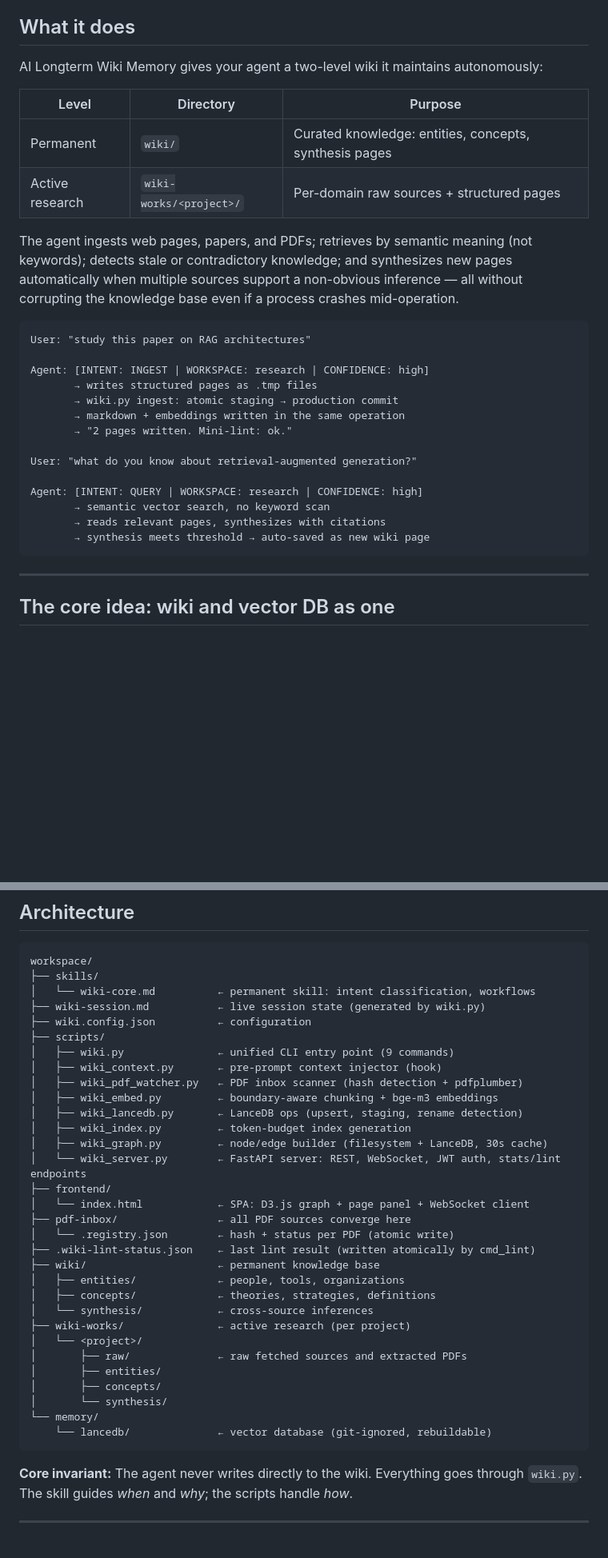
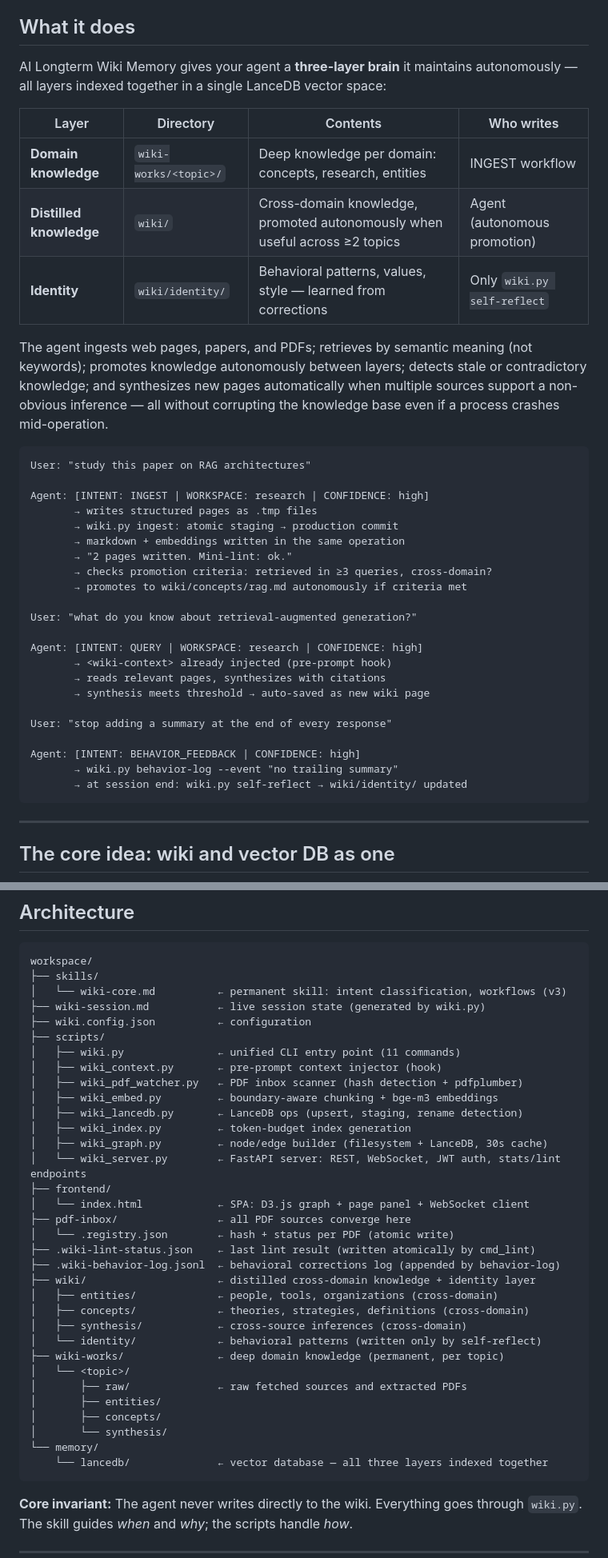
Before and after one commit to giovannifrontera/ai-longterm-wiki-memory, a Markdown page: README.md, 2 parts joined by grey strips. Shown at 80% size. Drawn GitHub-style; blank space fills up the shorter version.

Commit message:
docs: update README to reflect v3 three-layer architecture
- "What it does": two-level → three-layer table (domain/distilled/identity)
- Example interaction: adds promotion and BEHAVIOR_FEEDBACK flows
- Features: add autonomous promotion, semantic dedup, behavioral self-reflection
- Architecture tree: add wiki/identity/, .wiki-behavior-log.jsonl, 11 commands
- CLI reference: add behavior-log and self-reflect commands
- Integration: add BEHAVIOR_FEEDBACK row to intent table
- Quick start + deps + comparison: update test count 82/92 → 106
- Comparison table: add behavioral learning row

Co-Authored-By: Claude Sonnet 4.6 <noreply@anthropic.com>

````diff
--- a/README.md
+++ b/README.md
@@ -37,14 +37,15 @@ AI agents forget everything between sessions. Existing memory systems are flat
 
 ## What it does
 
-AI Longterm Wiki Memory gives your agent a two-level wiki it maintains autonomously:
+AI Longterm Wiki Memory gives your agent a **three-layer brain** it maintains autonomously — all layers indexed together in a single LanceDB vector space:
 
-| Level | Directory | Purpose |
-|-------|-----------|---------|
-| Permanent | `wiki/` | Curated knowledge: entities, concepts, synthesis pages |
-| Active research | `wiki-works/<project>/` | Per-domain raw sources + structured pages |
+| Layer | Directory | Contents | Who writes |
+|-------|-----------|----------|------------|
+| **Domain knowledge** | `wiki-works/<topic>/` | Deep knowledge per domain: concepts, research, entities | INGEST workflow |
+| **Distilled knowledge** | `wiki/` | Cross-domain knowledge, promoted autonomously when useful across ≥2 topics | Agent (autonomous promotion) |
+| **Identity** | `wiki/identity/` | Behavioral patterns, values, style — learned from corrections | Only `wiki.py self-reflect` |
 
-The agent ingests web pages, papers, and PDFs; retrieves by semantic meaning (not keywords); detects stale or contradictory knowledge; and synthesizes new pages automatically when multiple sources support a non-obvious inference — all without corrupting the knowledge base even if a process crashes mid-operation.
+The agent ingests web pages, papers, and PDFs; retrieves by semantic meaning (not keywords); promotes knowledge autonomously between layers; detects stale or contradictory knowledge; and synthesizes new pages automatically when multiple sources support a non-obvious inference — all without corrupting the knowledge base even if a process crashes mid-operation.
 
 ```
 User: "study this paper on RAG architectures"
@@ -54,13 +55,21 @@ Agent: [INTENT: INGEST | WORKSPACE: research | CONFIDENCE: high]
        → wiki.py ingest: atomic staging → production commit
        → markdown + embeddings written in the same operation
        → "2 pages written. Mini-lint: ok."
+       → checks promotion criteria: retrieved in ≥3 queries, cross-domain?
+       → promotes to wiki/concepts/rag.md autonomously if criteria met
 
 User: "what do you know about retrieval-augmented generation?"
 
 Agent: [INTENT: QUERY | WORKSPACE: research | CONFIDENCE: high]
-       → semantic vector search, no keyword scan
+       → <wiki-context> already injected (pre-prompt hook)
        → reads relevant pages, synthesizes with citations
        → synthesis meets threshold → auto-saved as new wiki page
+
+User: "stop adding a summary at the end of every response"
+
+Agent: [INTENT: BEHAVIOR_FEEDBACK | CONFIDENCE: high]
+       → wiki.py behavior-log --event "no trailing summary"
+       → at session end: wiki.py self-reflect → wiki/identity/ updated
 ```
 
 ---
@@ -303,11 +321,11 @@ The scheduler starts with the server. If omitted, auto-lint is disabled and the
 ```
 workspace/
 ├── skills/
-│   └── wiki-core.md          ← permanent skill: intent classification, workflows
+│   └── wiki-core.md          ← permanent skill: intent classification, workflows (v3)
 ├── wiki-session.md           ← live session state (generated by wiki.py)
 ├── wiki.config.json          ← configuration
 ├── scripts/
-│   ├── wiki.py               ← unified CLI entry point (9 commands)
+│   ├── wiki.py               ← unified CLI entry point (11 commands)
 │   ├── wiki_context.py       ← pre-prompt context injector (hook)
 │   ├── wiki_pdf_watcher.py   ← PDF inbox scanner (hash detection + pdfplumber)
 │   ├── wiki_embed.py         ← boundary-aware chunking + bge-m3 embeddings
@@ -320,18 +338,20 @@ workspace/
 ├── pdf-inbox/                ← all PDF sources converge here
 │   └── .registry.json        ← hash + status per PDF (atomic write)
 ├── .wiki-lint-status.json    ← last lint result (written atomically by cmd_lint)
-├── wiki/                     ← permanent knowledge base
-│   ├── entities/             ← people, tools, organizations
-│   ├── concepts/             ← theories, strategies, definitions
-│   └── synthesis/            ← cross-source inferences
-├── wiki-works/               ← active research (per project)
-│   └── <project>/
+├── .wiki-behavior-log.jsonl  ← behavioral corrections log (appended by behavior-log)
+├── wiki/                     ← distilled cross-domain knowledge + identity layer
+│   ├── entities/             ← people, tools, organizations (cross-domain)
+│   ├── concepts/             ← theories, strategies, definitions (cross-domain)
+│   ├── synthesis/            ← cross-source inferences (cross-domain)
+│   └── identity/             ← behavioral patterns (written only by self-reflect)
+├── wiki-works/               ← deep domain knowledge (permanent, per topic)
+│   └── <topic>/
 │       ├── raw/              ← raw fetched sources and extracted PDFs
 │       ├── entities/
 │       ├── concepts/
 │       └── synthesis/
 └── memory/
-    └── lancedb/              ← vector database (git-ignored, rebuildable)
+    └── lancedb/              ← vector database — all three layers indexed together
 ```
 
 **Core invariant:** The agent never writes directly to the wiki. Everything goes through `wiki.py`. The skill guides *when* and *why*; the scripts handle *how*.
````
Also changed, not shown: other parts of README.md (+20 -7 lines).
